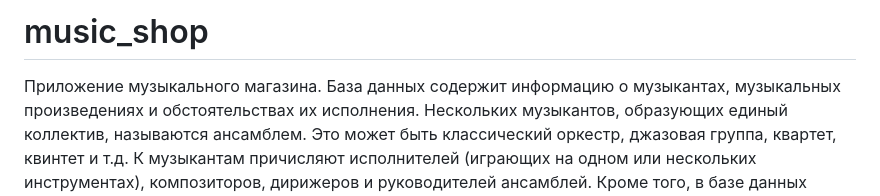
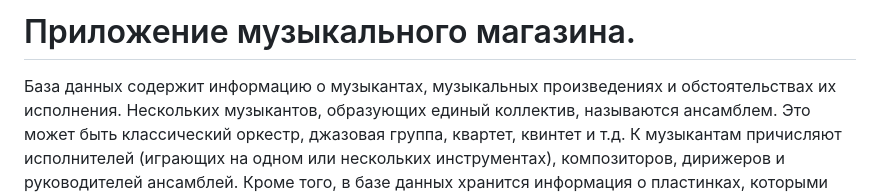
Before and after one commit to anastasialomakin/music_shop, a Markdown page: README.md, the part around the change. Rendered like a GitHub page.

```diff
--- a/README.md
+++ b/README.md
@@ -1,6 +1,5 @@
-# music_shop
+# Приложение музыкального магазина.
 
-Приложение музыкального магазина.
 База данных содержит информацию о музыкантах, музыкальных произведениях и обстоятельствах их исполнения. Нескольких музыкантов, образующих единый коллектив, называются ансамблем. Это может быть классический оркестр, джазовая группа, квартет, квинтет и т.д. К музыкантам причисляют исполнителей (играющих на одном или нескольких инструментах), композиторов, дирижеров и руководителей ансамблей.
 Кроме того, в базе данных хранится информация о пластинках, которыми магазин торгует. Каждая пластинка, а точнее, ее наклейка, идентифицируется отдельным номером, так что всем копиям, отпечатанным с матрицы в разное время, присвоены одинаковые номера. На пластинке может быть записано несколько исполнений одного и того же произведения — для каждого из них в базе заведена отдельная запись. Когда выходит новая пластинка, регистрируется название выпустившей ее компании (например, ЕМI), а также адрес оптовой фирмы, у которой магазин может приобрести эту пластинку. Не исключено, что компания–производитель занимается и оптовой продажей своих пластинок. Магазин фиксирует текущие оптовые и розничные цены на каждую пластинку, дату ее выпуска, количество экземпляров, проданных за прошлый год и в нынешнем году, а также число еще не распроданных пластинок.
 Написать приложение, поддерживающее следующий функционал:
```
